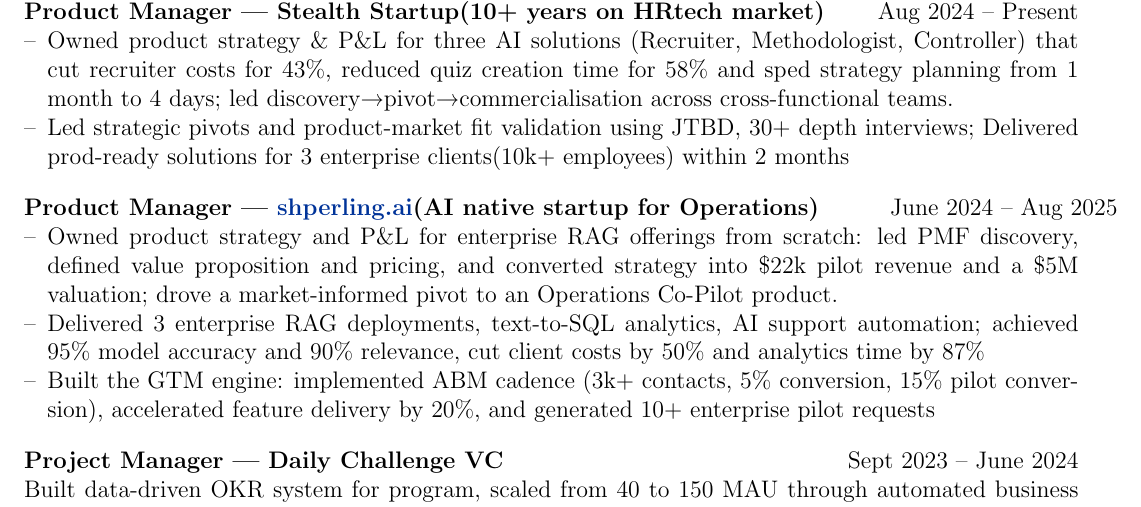
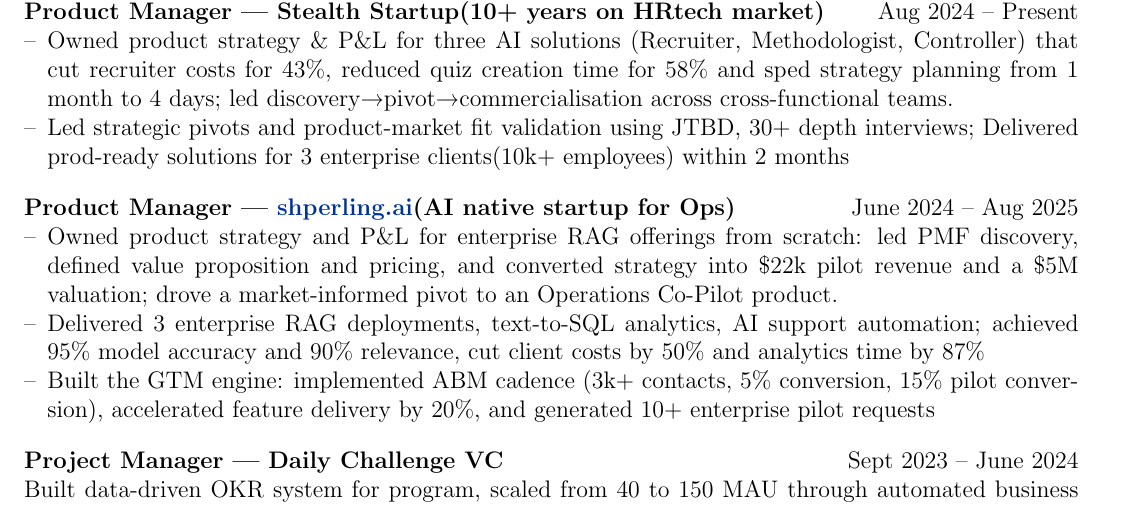
Before and after one commit to Slavikss/cv, a LaTeX CV (cv.tex): part of the page, cut so that both start at the same text. Compiled offline with pdfLaTeX.

Commit message:
update exp

```diff
--- a/cv.tex
+++ b/cv.tex
@@ -168,7 +168,7 @@ Product Manager with deep ML product \& technical expertise; led cross-functiona
 \end{joblong}
 
 
-\begin{joblong}{Product Manager — \href{https://shperling.ai}{shperling.ai}(AI native startup for Operations)}{June 2024 – Aug 2025}
+\begin{joblong}{Product Manager — \href{https://shperling.ai}{shperling.ai}(AI native startup for Ops)}{June 2024 – Aug 2025}
 \item Owned product strategy and P\&L for enterprise RAG offerings from scratch: led PMF discovery, defined value proposition and pricing, and converted strategy into \$22k pilot revenue and a \$5M valuation; drove a market-informed pivot to an Operations Co-Pilot product.
 \item Delivered 3 enterprise RAG deployments, text-to-SQL analytics, AI support automation; achieved 95\% model accuracy and 90\% relevance, cut client costs by 50\+\% and analytics time by 87\%
 \item Built the GTM engine: implemented ABM cadence (3k+ contacts, 5\% conversion, 15\% pilot conversion), accelerated feature delivery by 20\%, and generated 10+ enterprise pilot requests
```
